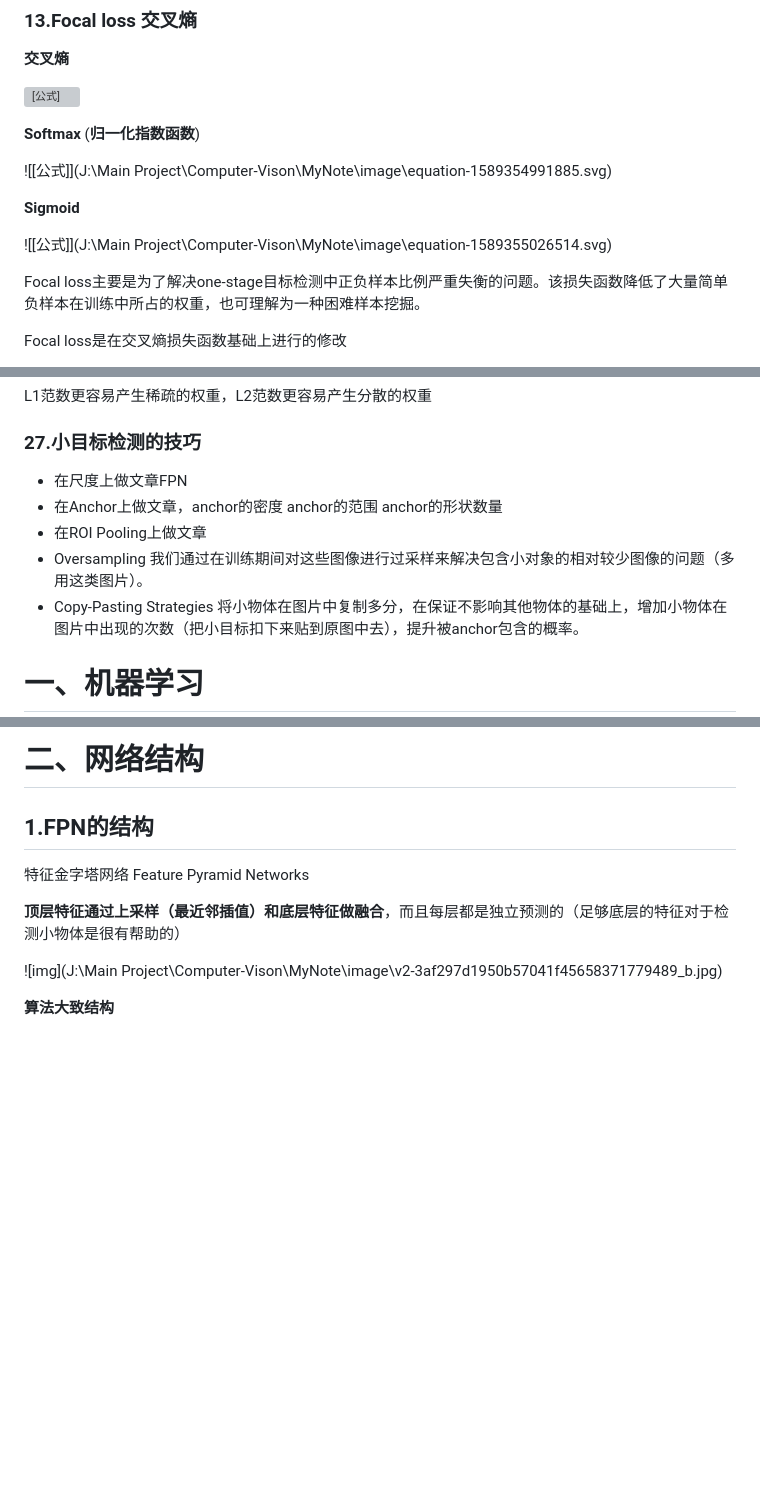
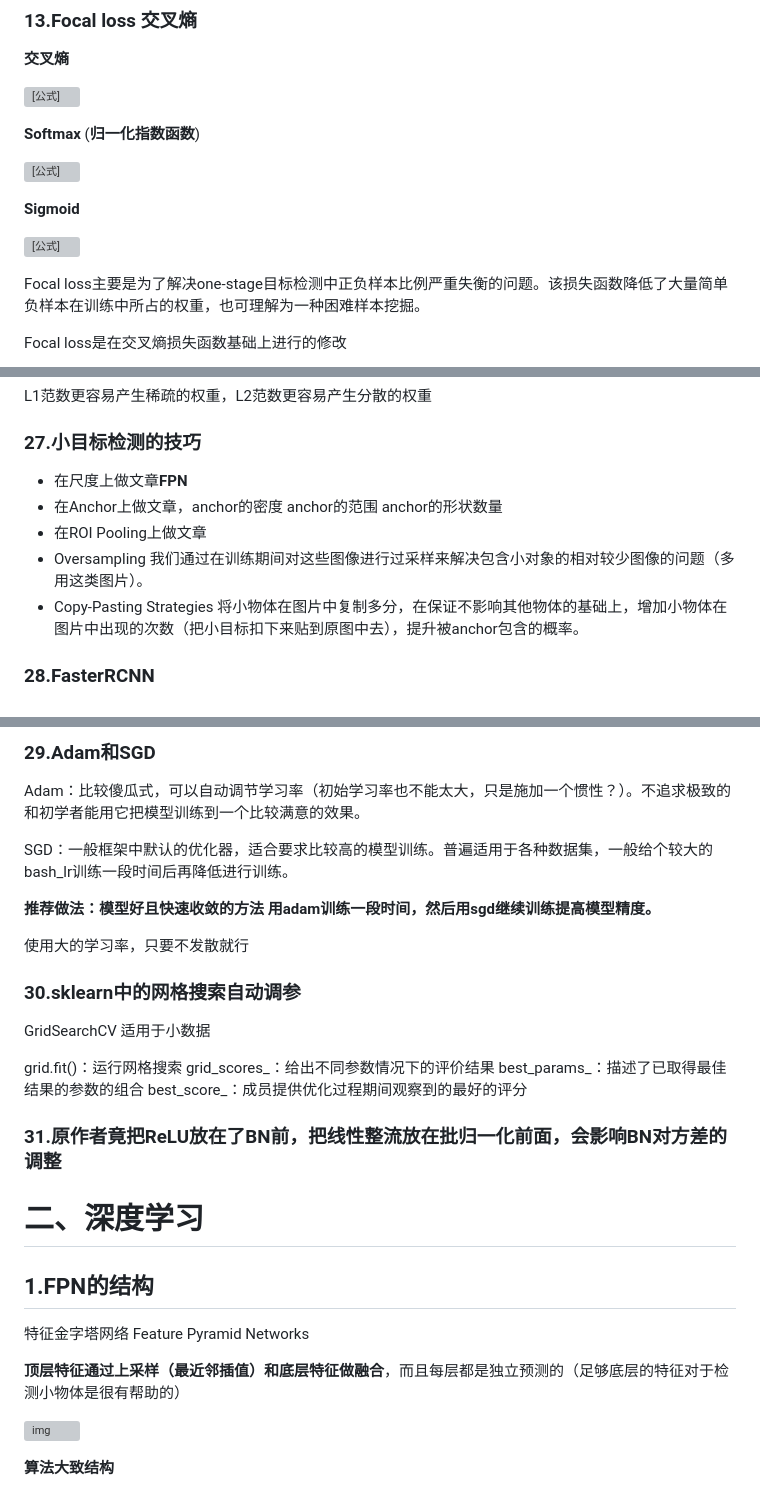
Before and after one commit to KeyForce/Computer-Vison, a Markdown page: NoteBook/2.深度学习-面试问题.md, 3 parts joined by grey strips. Rendered like a GitHub page; blank space fills up the shorter version; grey boxes are pictures that could not be loaded.

```diff
--- a/NoteBook/深度学习-面试问题.md
+++ b/NoteBook/2.深度学习-面试问题.md
@@ -123,11 +123,11 @@ CRF-条件随机场，利用crf修饰分割所得的图像边缘，CRF是后处
 
 **Softmax** (**归一化指数函数**)
 
-![[公式]](J:\Main Project\Computer-Vison\MyNote\image\equation-1589354991885.svg)
+![[公式]](image\equation-1589354991885.svg)
 
 **Sigmoid**
 
-![[公式]](J:\Main Project\Computer-Vison\MyNote\image\equation-1589355026514.svg)
+![[公式]](image\equation-1589355026514.svg)
 
 Focal loss主要是为了解决one-stage目标检测中正负样本比例严重失衡的问题。该损失函数降低了大量简单负样本在训练中所占的权重，也可理解为一种困难样本挖掘。
 
@@ -406,11 +406,11 @@ L1范数更容易产生稀疏的权重，L2范数更容易产生分散的权重
 
 ### 27.小目标检测的技巧
 
-* 在尺度上做文章FPN
+* 在尺度上做文章**FPN**
 * 在Anchor上做文章，anchor的密度 anchor的范围 anchor的形状数量
 * 在ROI Pooling上做文章
 * Oversampling  我们通过在训练期间对这些图像进行过采样来解决包含小对象的相对较少图像的问题（多用这类图片）。
 * Copy-Pasting Strategies 将小物体在图片中复制多分，在保证不影响其他物体的基础上，增加小物体在图片中出现的次数（把小目标扣下来贴到原图中去），提升被anchor包含的概率。
 
-# 一、机器学习
+### 28.FasterRCNN
 
@@ -422,5 +422,27 @@ L1范数更容易产生稀疏的权重，L2范数更容易产生分散的权重
 
-# 二、网络结构
+### 29.Adam和SGD
+
+Adam：比较傻瓜式，可以自动调节学习率（初始学习率也不能太大，只是施加一个惯性？）。不追求极致的和初学者能用它把模型训练到一个比较满意的效果。
+
+SGD：一般框架中默认的优化器，适合要求比较高的模型训练。普遍适用于各种数据集，一般给个较大的bash_lr训练一段时间后再降低进行训练。
+
+**推荐做法：模型好且快速收敛的方法**
+**用adam训练一段时间，然后用sgd继续训练提高模型精度。**
+
+使用大的学习率，只要不发散就行
+
+### 30.sklearn中的网格搜索自动调参
+
+GridSearchCV 适用于小数据
+
+grid.fit()：运行网格搜索
+grid_scores_：给出不同参数情况下的评价结果
+best_params_：描述了已取得最佳结果的参数的组合
+best_score_：成员提供优化过程期间观察到的最好的评分
+
+### 31.原作者竟把ReLU放在了BN前，把线性整流放在批归一化前面，会影响BN对方差的调整
+
+# 二、深度学习
 
 ## 1.FPN的结构
 
@@ -428,7 +450,7 @@ L1范数更容易产生稀疏的权重，L2范数更容易产生分散的权重
 
 **顶层特征通过上采样（最近邻插值）和底层特征做融合**，而且每层都是独立预测的（足够底层的特征对于检测小物体是很有帮助的）
 
-![img](J:\Main Project\Computer-Vison\MyNote\image\v2-3af297d1950b57041f45658371779489_b.jpg)
+![img](image\v2-3af297d1950b57041f45658371779489_b.jpg)
 
 **算法大致结构**
 
```
Also changed, not shown: other parts of NoteBook/2.深度学习-面试问题.md (+16 -14 lines), NoteBook/1.机器学习-面试问题.md (added, +7 -0 lines), NoteBook/4.Django-面试题库.md (renamed from NoteBook/Django面试题库.md, +14 -1 lines), NoteBook/7.算法.md (renamed from NoteBook/算法.md, +2 -0 lines), NoteBook/深度学习调参.md (deleted, +0 -21 lines), NoteBook/目标检测.md (deleted, +0 -7 lines), NoteBook/资料.md (deleted, +0 -1 lines), NoteBook/3.面试综合.md (renamed from NoteBook/面试综合.md), NoteBook/5.华为机试-Python-108.md (renamed from NoteBook/华为机试-Python-108.md), NoteBook/6.目标跟踪.md (renamed from NoteBook/目标跟踪.md), NoteBook/C++ LeetCode.md (deleted), NoteBook/image/15578594-303e6009721ae5a1.png (added), NoteBook/image/15578594-ca84abe007ea7ddd.png (added), NoteBook/面试总结.md (deleted).
